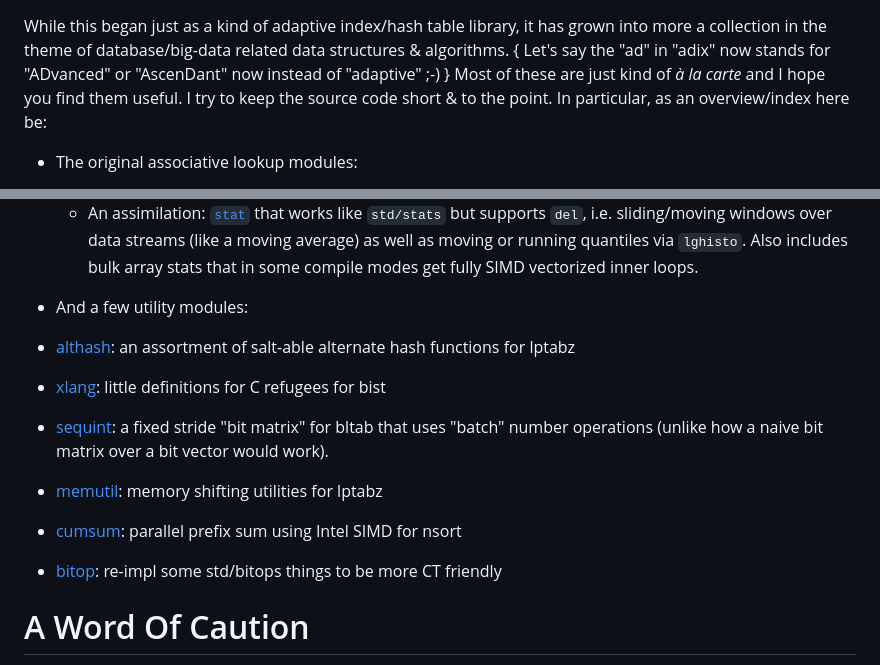
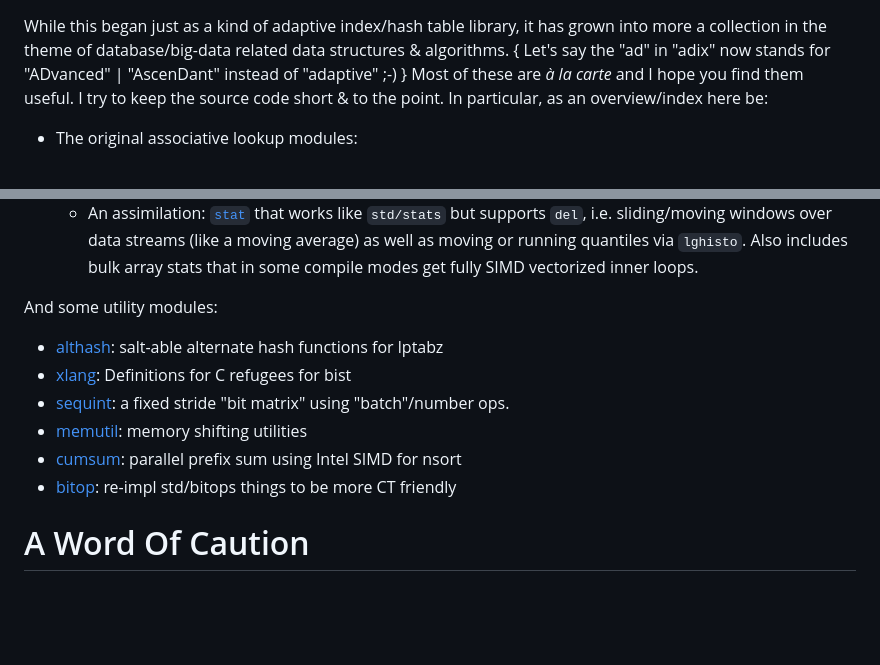
Before and after one commit to c-blake/adix, a Markdown page: README.md, 2 parts joined by grey strips. Drawn GitHub-style; blank space fills up the shorter version.

Commit message:
Tighten & reformat header & utility modules parts.

```diff
--- a/README.md
+++ b/README.md
@@ -1,9 +1,9 @@
 While this began just as a kind of adaptive index/hash table library, it has
 grown into more a collection in the theme of database/big-data related data
 structures & algorithms.  { Let's say the "ad" in "adix" now stands for
-"ADvanced" or "AscenDant" now instead of "adaptive" ;-) }  Most of these are
-just kind of *à la carte* and I hope you find them useful.  I try to keep the
-source code short & to the point.  In particular, as an overview/index here be:
+"ADvanced" | "AscenDant" instead of "adaptive" ;-) }  Most of these are *à la
+carte* and I hope you find them useful.  I try to keep the source code short &
+to the point.  In particular, as an overview/index here be:
 
  - The original associative lookup modules:
    - [ditab](https://c-blake.github.io/adix/adix/ditab.html): direct-indexed
@@ -37,20 +37,19 @@ source code short & to the point.  In particular, as an overview/index here be:
    quantiles via `lghisto`.  Also includes bulk array stats that in some compile
    modes get fully SIMD vectorized inner loops.
 
- - And a few utility modules:
-  - [althash](https://c-blake.github.io/adix/adix/althash.html): an assortment
-  of salt-able alternate hash functions for lptabz
-  - [xlang](https://c-blake.github.io/adix/adix/xlang.html): little definitions
-  for C refugees for bist
+And some utility modules:
+  - [althash](https://c-blake.github.io/adix/adix/althash.html): salt-able
+  alternate hash functions for lptabz
+  - [xlang](https://c-blake.github.io/adix/adix/xlang.html): Definitions for C
+  refugees for bist
   - [sequint](https://c-blake.github.io/adix/adix/sequint.html): a fixed stride
-  "bit matrix" for bltab that uses "batch" number operations (unlike how a naive
-  bit matrix over a bit vector would work).
+  "bit matrix" using "batch"/number ops.
   - [memutil](https://c-blake.github.io/adix/adix/memutil.html): memory shifting
-  utilities for lptabz
+  utilities
   - [cumsum](https://c-blake.github.io/adix/adix/cumsum.html): parallel prefix
   sum using Intel SIMD for nsort
-  - [bitop](https://c-blake.github.io/adix/adix/bitop.html): re-impl some
-  std/bitops things to be more CT friendly
+  - [bitop](https://c-blake.github.io/adix/adix/bitop.html): re-impl std/bitops
+  things to be more CT friendly
 
 A Word Of Caution
 =================
```
